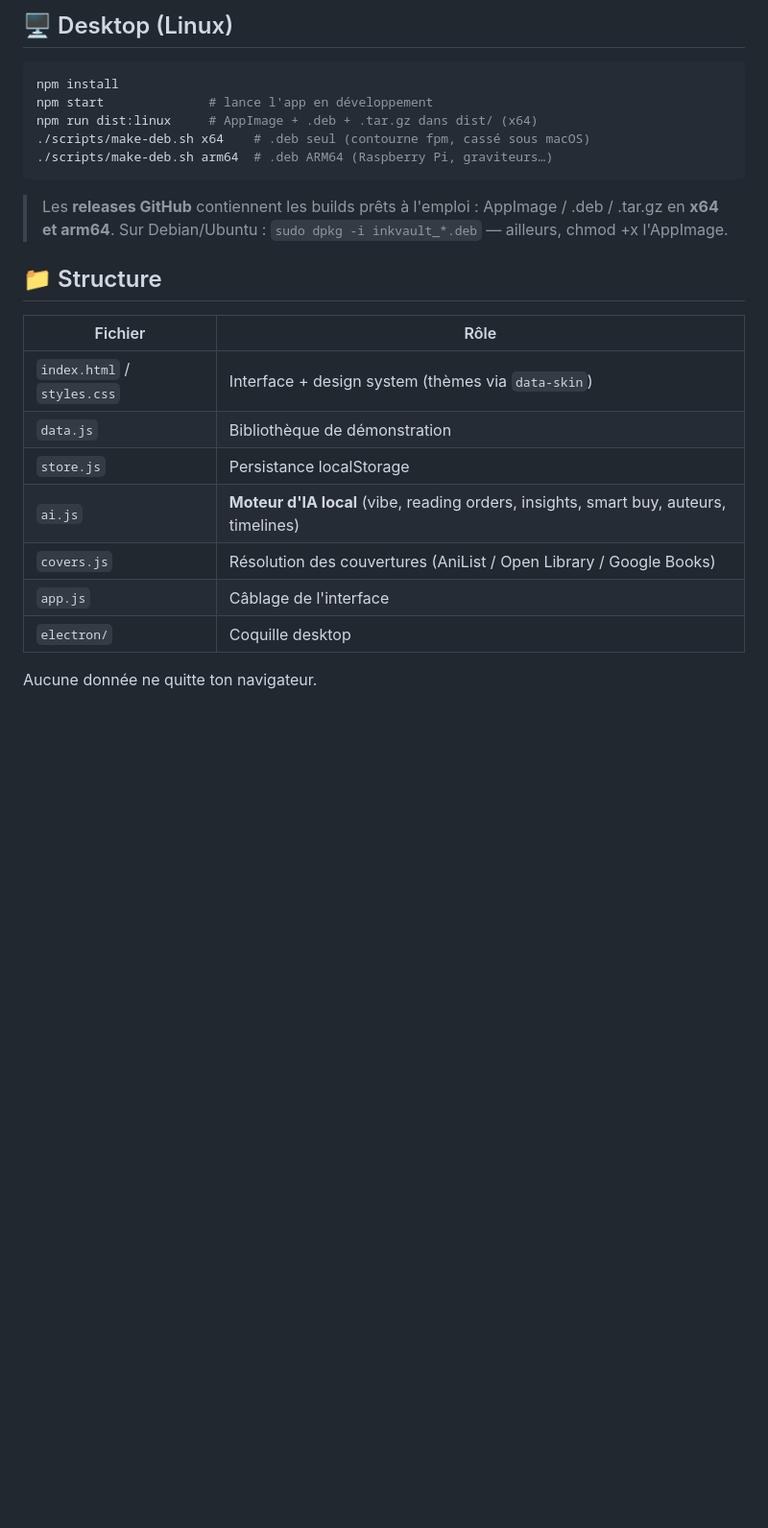
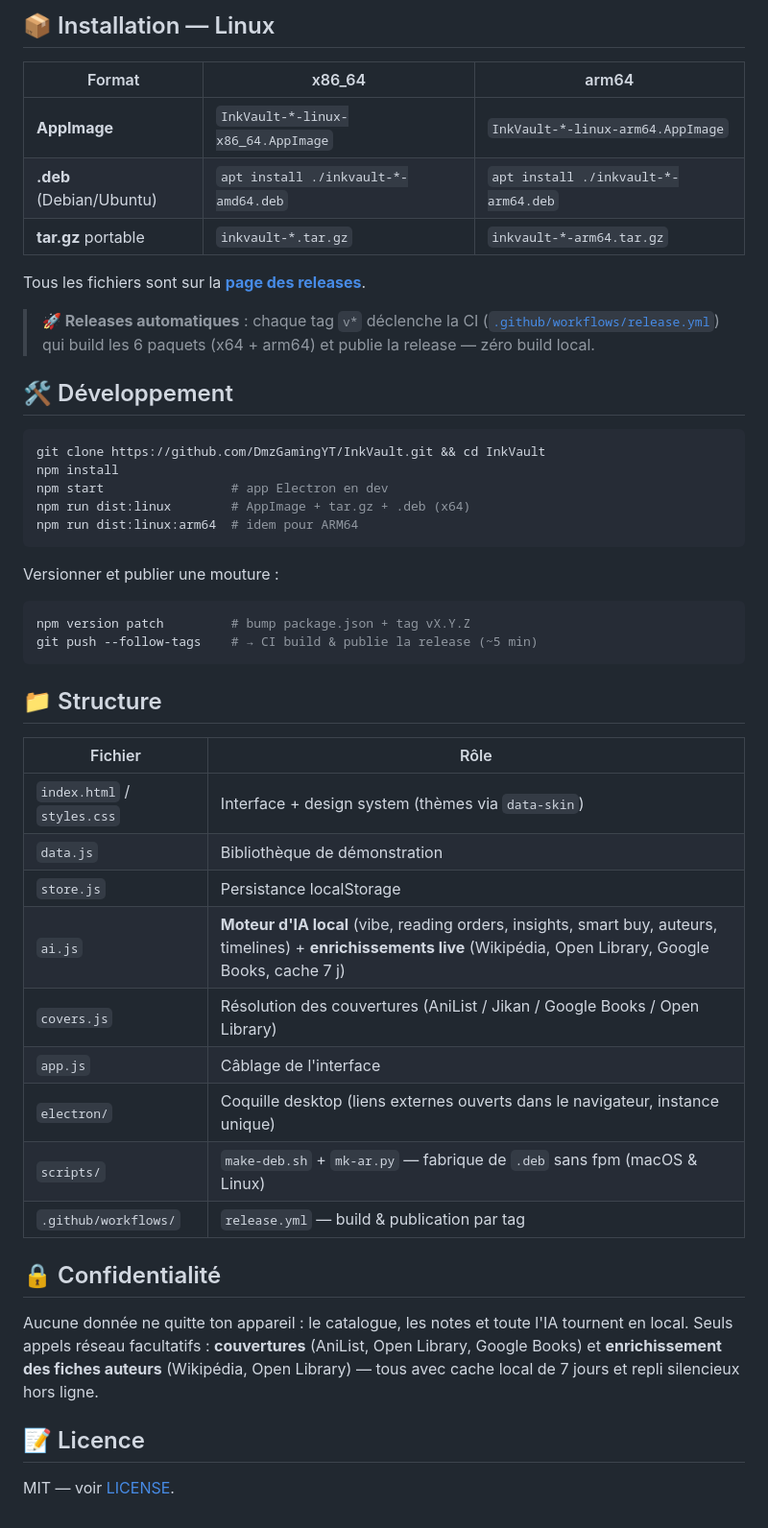
Before and after one commit to DmzGamingYT/InkVault, a Markdown page: README.md, the part around one of its changes. Shown at 96% size. Drawn GitHub-style; blank space fills up the shorter version.

````diff
--- a/README.md
+++ b/README.md
@@ -18,17 +59,32 @@ Site statique en HTML/CSS/JS pur, plus une coquille **desktop Electron** pour Li
 
-## 🖥️ Desktop (Linux)
+## 📦 Installation — Linux
+
+| Format | x86_64 | arm64 |
+|---|---|---|
+| **AppImage** | `InkVault-*-linux-x86_64.AppImage` | `InkVault-*-linux-arm64.AppImage` |
+| **.deb** (Debian/Ubuntu) | `apt install ./inkvault-*-amd64.deb` | `apt install ./inkvault-*-arm64.deb` |
+| **tar.gz** portable | `inkvault-*.tar.gz` | `inkvault-*-arm64.tar.gz` |
+
+Tous les fichiers sont sur la **[page des releases](https://github.com/DmzGamingYT/InkVault/releases)**.
+
+> **🚀 Releases automatiques** : chaque tag `v*` déclenche la CI ([`.github/workflows/release.yml`](.github/workflows/release.yml)) qui build les 6 paquets (x64 + arm64) et publie la release — zéro build local.
+
+## 🛠 Développement
 
 ```bash
+git clone https://github.com/DmzGamingYT/InkVault.git && cd InkVault
 npm install
-npm start              # lance l'app en développement
-npm run dist:linux     # AppImage + .deb + .tar.gz dans dist/ (x64)
-./scripts/make-deb.sh x64    # .deb seul (contourne fpm, cassé sous macOS)
-./scripts/make-deb.sh arm64  # .deb ARM64 (Raspberry Pi, graviteurs…)
+npm start                 # app Electron en dev
+npm run dist:linux        # AppImage + tar.gz + .deb (x64)
+npm run dist:linux:arm64  # idem pour ARM64
 ```
 
-> Les **releases GitHub** contiennent les builds prêts à l'emploi :
-> AppImage / .deb / .tar.gz en **x64 et arm64**.
-> Sur Debian/Ubuntu : `sudo dpkg -i inkvault_*.deb` — ailleurs, chmod +x l'AppImage.
+Versionner et publier une mouture :
+
+```bash
+npm version patch         # bump package.json + tag vX.Y.Z
+git push --follow-tags    # → CI build & publie la release (~5 min)
+```
 
 ## 📁 Structure
 
@@ -37,9 +93,17 @@ npm run dist:linux     # AppImage + .deb + .tar.gz dans dist/ (x64)
 | `index.html` / `styles.css` | Interface + design system (thèmes via `data-skin`) |
 | `data.js` | Bibliothèque de démonstration |
 | `store.js` | Persistance localStorage |
-| `ai.js` | **Moteur d'IA local** (vibe, reading orders, insights, smart buy, auteurs, timelines) |
-| `covers.js` | Résolution des couvertures (AniList / Open Library / Google Books) |
+| `ai.js` | **Moteur d'IA local** (vibe, reading orders, insights, smart buy, auteurs, timelines) + **enrichissements live** (Wikipédia, Open Library, Google Books, cache 7 j) |
+| `covers.js` | Résolution des couvertures (AniList / Jikan / Google Books / Open Library) |
 | `app.js` | Câblage de l'interface |
-| `electron/` | Coquille desktop |
+| `electron/` | Coquille desktop (liens externes ouverts dans le navigateur, instance unique) |
+| `scripts/` | `make-deb.sh` + `mk-ar.py` — fabrique de `.deb` sans fpm (macOS & Linux) |
+| `.github/workflows/` | `release.yml` — build & publication par tag |
 
-Aucune donnée ne quitte ton navigateur.
+## 🔒 Confidentialité
+
+Aucune donnée ne quitte ton appareil : le catalogue, les notes et toute l'IA tournent en local. Seuls appels réseau facultatifs : **couvertures** (AniList, Open Library, Google Books) et **enrichissement des fiches auteurs** (Wikipédia, Open Library) — tous avec cache local de 7 jours et repli silencieux hors ligne.
+
+## 📝 Licence
+
+MIT — voir [LICENSE](LICENSE).
````
Also changed, not shown: other parts of README.md (+48 -7 lines), docs/screenshots/theme-batman.jpg (added), docs/screenshots/theme-claire.jpg (added), docs/screenshots/theme-gotham.jpg (added), docs/screenshots/theme-ink.jpg (added), docs/screenshots/theme-onepiece.jpg (added), docs/screenshots/theme-vintage.jpg (added), 1 other file.
